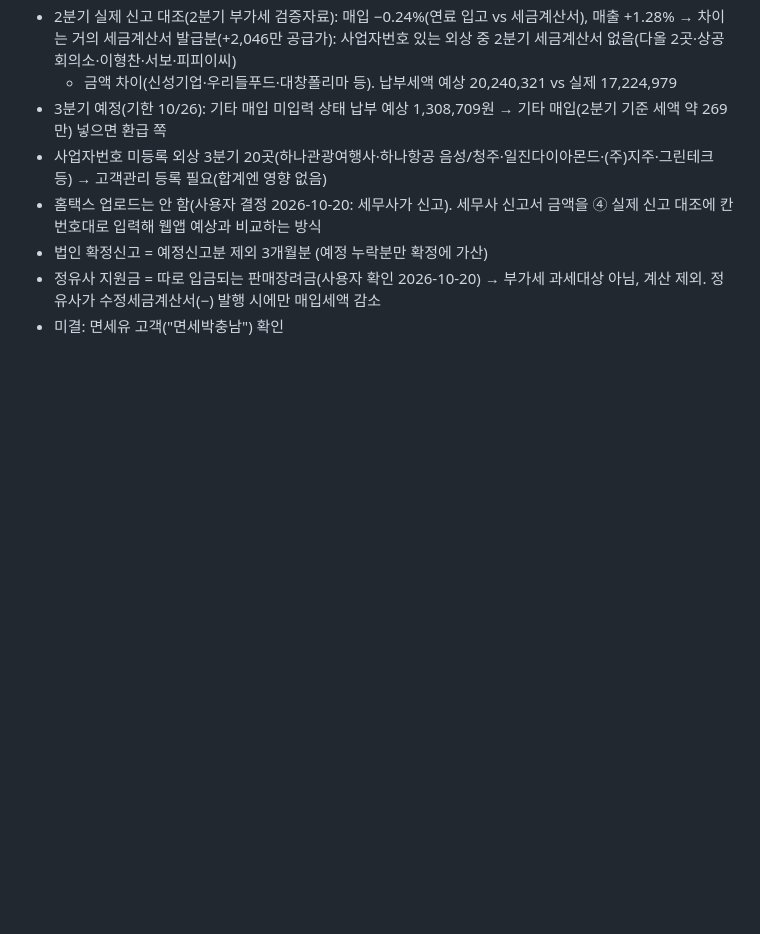
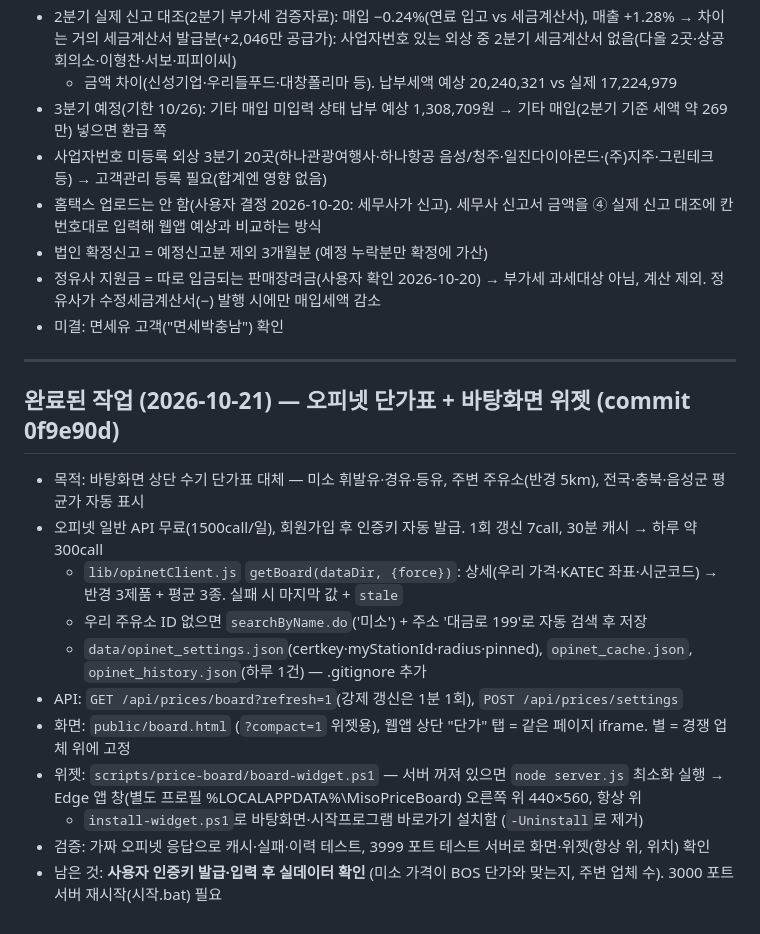
Before and after one commit to gksfkwldud1512-ctrl/-, a Markdown page: 주유소자동화/CLAUDE.md, the part around the change. Drawn GitHub-style; blank space fills up the shorter version.

Commit message:
docs: 오피넷 단가표 작업 기록
Co-Authored-By: Claude Opus 5.5 <noreply@anthropic.com>

```diff
--- a/주유소자동화/CLAUDE.md
+++ b/주유소자동화/CLAUDE.md
@@ -836,3 +836,18 @@ webapp\시작.bat 더블클릭
 - 법인 확정신고 = 예정신고분 제외 3개월분 (예정 누락분만 확정에 가산)
 - 정유사 지원금 = 따로 입금되는 판매장려금(사용자 확인 2026-10-20) → 부가세 과세대상 아님, 계산 제외. 정유사가 수정세금계산서(−) 발행 시에만 매입세액 감소
 - 미결: 면세유 고객("면세박충남") 확인
+
+---
+
+## 완료된 작업 (2026-10-21) — 오피넷 단가표 + 바탕화면 위젯 (commit 0f9e90d)
+- 목적: 바탕화면 상단 수기 단가표 대체 — 미소 휘발유·경유·등유, 주변 주유소(반경 5km), 전국·충북·음성군 평균가 자동 표시
+- 오피넷 일반 API 무료(1500call/일), 회원가입 후 인증키 자동 발급. 1회 갱신 7call, 30분 캐시 → 하루 약 300call
+  - `lib/opinetClient.js` `getBoard(dataDir, {force})`: 상세(우리 가격·KATEC 좌표·시군코드) → 반경 3제품 + 평균 3종. 실패 시 마지막 값 + `stale`
+  - 우리 주유소 ID 없으면 `searchByName.do`('미소') + 주소 '대금로 199'로 자동 검색 후 저장
+  - `data/opinet_settings.json`(certkey·myStationId·radius·pinned), `opinet_cache.json`, `opinet_history.json`(하루 1건) — .gitignore 추가
+- API: `GET /api/prices/board?refresh=1`(강제 갱신은 1분 1회), `POST /api/prices/settings`
+- 화면: `public/board.html` (`?compact=1` 위젯용), 웹앱 상단 "단가" 탭 = 같은 페이지 iframe. 별 = 경쟁 업체 위에 고정
+- 위젯: `scripts/price-board/board-widget.ps1` — 서버 꺼져 있으면 `node server.js` 최소화 실행 → Edge 앱 창(별도 프로필 %LOCALAPPDATA%\MisoPriceBoard) 오른쪽 위 440×560, 항상 위
+  - `install-widget.ps1`로 바탕화면·시작프로그램 바로가기 설치함 (`-Uninstall`로 제거)
+- 검증: 가짜 오피넷 응답으로 캐시·실패·이력 테스트, 3999 포트 테스트 서버로 화면·위젯(항상 위, 위치) 확인
+- 남은 것: **사용자 인증키 발급·입력 후 실데이터 확인** (미소 가격이 BOS 단가와 맞는지, 주변 업체 수). 3000 포트 서버 재시작(시작.bat) 필요
```
